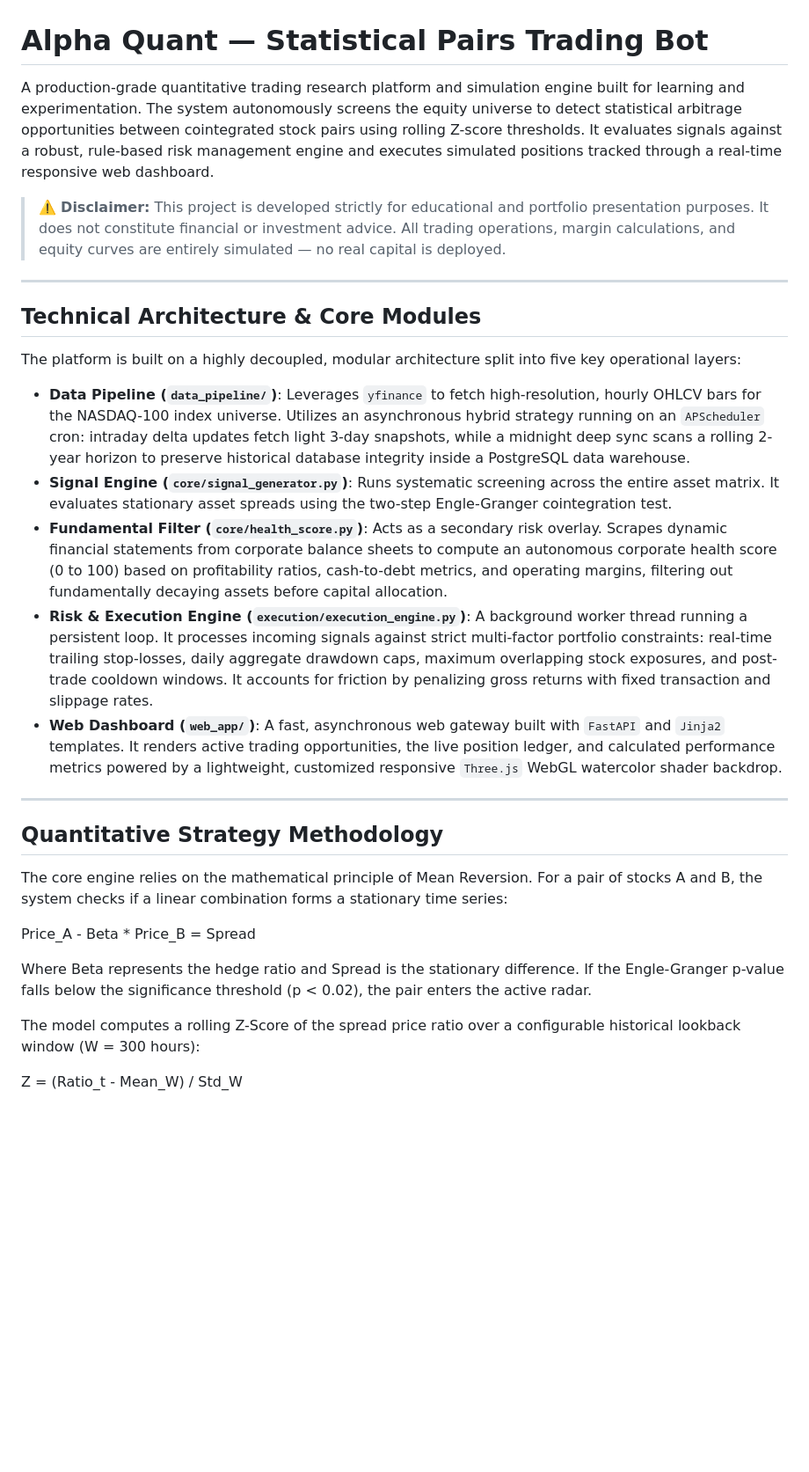
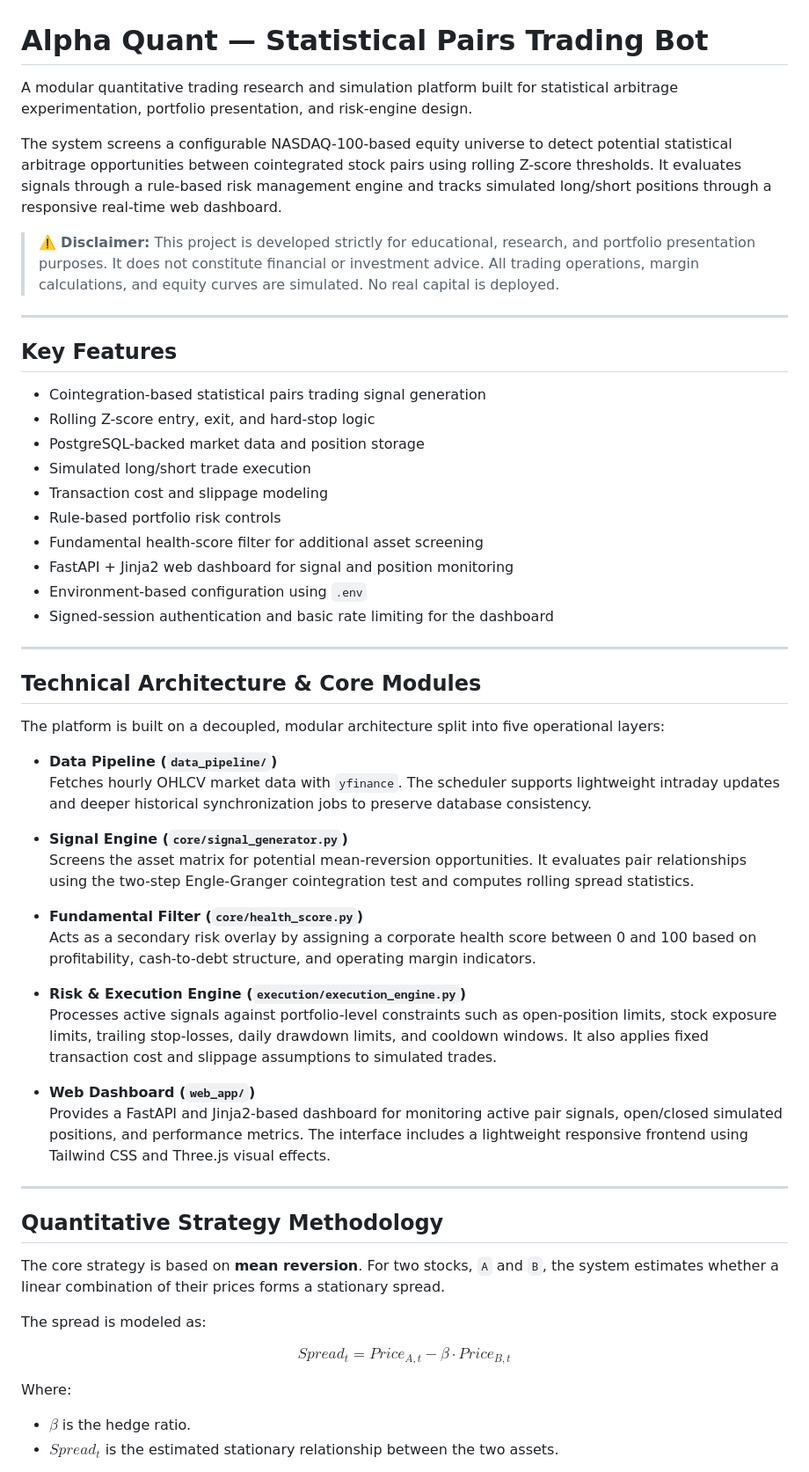
Before and after one commit to ardabaranbaytar/alpha-quant-bot, a Markdown page: README.md, the part around one of its changes. Shown at 88% size. GitHub-like rendering; blank space fills up the shorter version.

```diff
--- a/README.md
+++ b/README.md
@@ -1,32 +1,61 @@
 # Alpha Quant — Statistical Pairs Trading Bot
 
-A production-grade quantitative trading research platform and simulation engine built for learning and experimentation. The system autonomously screens the equity universe to detect statistical arbitrage opportunities between cointegrated stock pairs using rolling Z-score thresholds. It evaluates signals against a robust, rule-based risk management engine and executes simulated positions tracked through a real-time responsive web dashboard.
+A modular quantitative trading research and simulation platform built for statistical arbitrage experimentation, portfolio presentation, and risk-engine design.
 
-> ⚠️ **Disclaimer:** This project is developed strictly for educational and portfolio presentation purposes. It does not constitute financial or investment advice. All trading operations, margin calculations, and equity curves are entirely simulated — no real capital is deployed.
+The system screens a configurable NASDAQ-100-based equity universe to detect potential statistical arbitrage opportunities between cointegrated stock pairs using rolling Z-score thresholds. It evaluates signals through a rule-based risk management engine and tracks simulated long/short positions through a responsive real-time web dashboard.
+
+> ⚠️ **Disclaimer:** This project is developed strictly for educational, research, and portfolio presentation purposes. It does not constitute financial or investment advice. All trading operations, margin calculations, and equity curves are simulated. No real capital is deployed.
+
+---
+
+## Key Features
+
+- Cointegration-based statistical pairs trading signal generation
+- Rolling Z-score entry, exit, and hard-stop logic
+- PostgreSQL-backed market data and position storage
+- Simulated long/short trade execution
+- Transaction cost and slippage modeling
+- Rule-based portfolio risk controls
+- Fundamental health-score filter for additional asset screening
+- FastAPI + Jinja2 web dashboard for signal and position monitoring
+- Environment-based configuration using `.env`
+- Signed-session authentication and basic rate limiting for the dashboard
 
 ---
 
 ## Technical Architecture & Core Modules
 
-The platform is built on a highly decoupled, modular architecture split into five key operational layers:
+The platform is built on a decoupled, modular architecture split into five operational layers:
 
-* **Data Pipeline (`data_pipeline/`)**: Leverages `yfinance` to fetch high-resolution, hourly OHLCV bars for the NASDAQ-100 index universe. Utilizes an asynchronous hybrid strategy running on an `APScheduler` cron: intraday delta updates fetch light 3-day snapshots, while a midnight deep sync scans a rolling 2-year horizon to preserve historical database integrity inside a PostgreSQL data warehouse.
-* **Signal Engine (`core/signal_generator.py`)**: Runs systematic screening across the entire asset matrix. It evaluates stationary asset spreads using the two-step Engle-Granger cointegration test.
-* **Fundamental Filter (`core/health_score.py`)**: Acts as a secondary risk overlay. Scrapes dynamic financial statements from corporate balance sheets to compute an autonomous corporate health score (0 to 100) based on profitability ratios, cash-to-debt metrics, and operating margins, filtering out fundamentally decaying assets before capital allocation.
-* **Risk & Execution Engine (`execution/execution_engine.py`)**: A background worker thread running a persistent loop. It processes incoming signals against strict multi-factor portfolio constraints: real-time trailing stop-losses, daily aggregate drawdown caps, maximum overlapping stock exposures, and post-trade cooldown windows. It accounts for friction by penalizing gross returns with fixed transaction and slippage rates.
-* **Web Dashboard (`web_app/`)**: A fast, asynchronous web gateway built with `FastAPI` and `Jinja2` templates. It renders active trading opportunities, the live position ledger, and calculated performance metrics powered by a lightweight, customized responsive `Three.js` WebGL watercolor shader backdrop.
+- **Data Pipeline (`data_pipeline/`)**
+  Fetches hourly OHLCV market data with `yfinance`. The scheduler supports lightweight intraday updates and deeper historical synchronization jobs to preserve database consistency.
+
+- **Signal Engine (`core/signal_generator.py`)**
+  Screens the asset matrix for potential mean-reversion opportunities. It evaluates pair relationships using the two-step Engle-Granger cointegration test and computes rolling spread statistics.
+
+- **Fundamental Filter (`core/health_score.py`)**
+  Acts as a secondary risk overlay by assigning a corporate health score between 0 and 100 based on profitability, cash-to-debt structure, and operating margin indicators.
+
+- **Risk & Execution Engine (`execution/execution_engine.py`)**
+  Processes active signals against portfolio-level constraints such as open-position limits, stock exposure limits, trailing stop-losses, daily drawdown limits, and cooldown windows. It also applies fixed transaction cost and slippage assumptions to simulated trades.
+
+- **Web Dashboard (`web_app/`)**
+  Provides a FastAPI and Jinja2-based dashboard for monitoring active pair signals, open/closed simulated positions, and performance metrics. The interface includes a lightweight responsive frontend using Tailwind CSS and Three.js visual effects.
 
 ---
 
 ## Quantitative Strategy Methodology
 
-The core engine relies on the mathematical principle of Mean Reversion. For a pair of stocks A and B, the system checks if a linear combination forms a stationary time series:
+The core strategy is based on **mean reversion**. For two stocks, `A` and `B`, the system estimates whether a linear combination of their prices forms a stationary spread.
 
-Price_A - Beta * Price_B = Spread
+The spread is modeled as:
 
-Where Beta represents the hedge ratio and Spread is the stationary difference. If the Engle-Granger p-value falls below the significance threshold (p < 0.02), the pair enters the active radar.
+$$
+Spread_t = Price_{A,t} - \beta \cdot Price_{B,t}
+$$
 
-The model computes a rolling Z-Score of the spread price ratio over a configurable historical lookback window (W = 300 hours):
+Where:
 
-Z = (Ratio_t - Mean_W) / Std_W
+- $\beta$ is the hedge ratio.
+- $Spread_t$ is the estimated stationary relationship between the two assets.
 
```
Also changed, not shown: other parts of README.md (+177 -46 lines).
